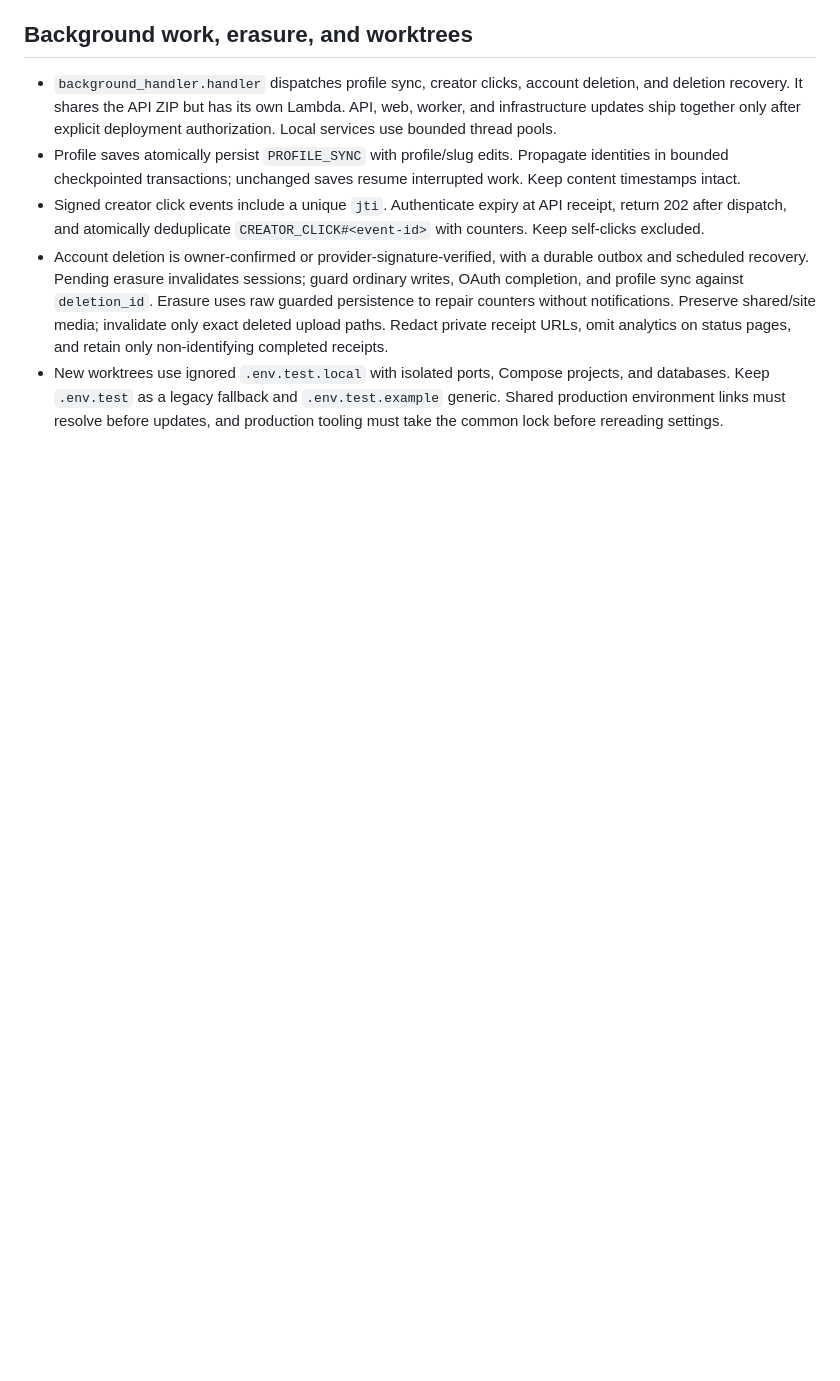
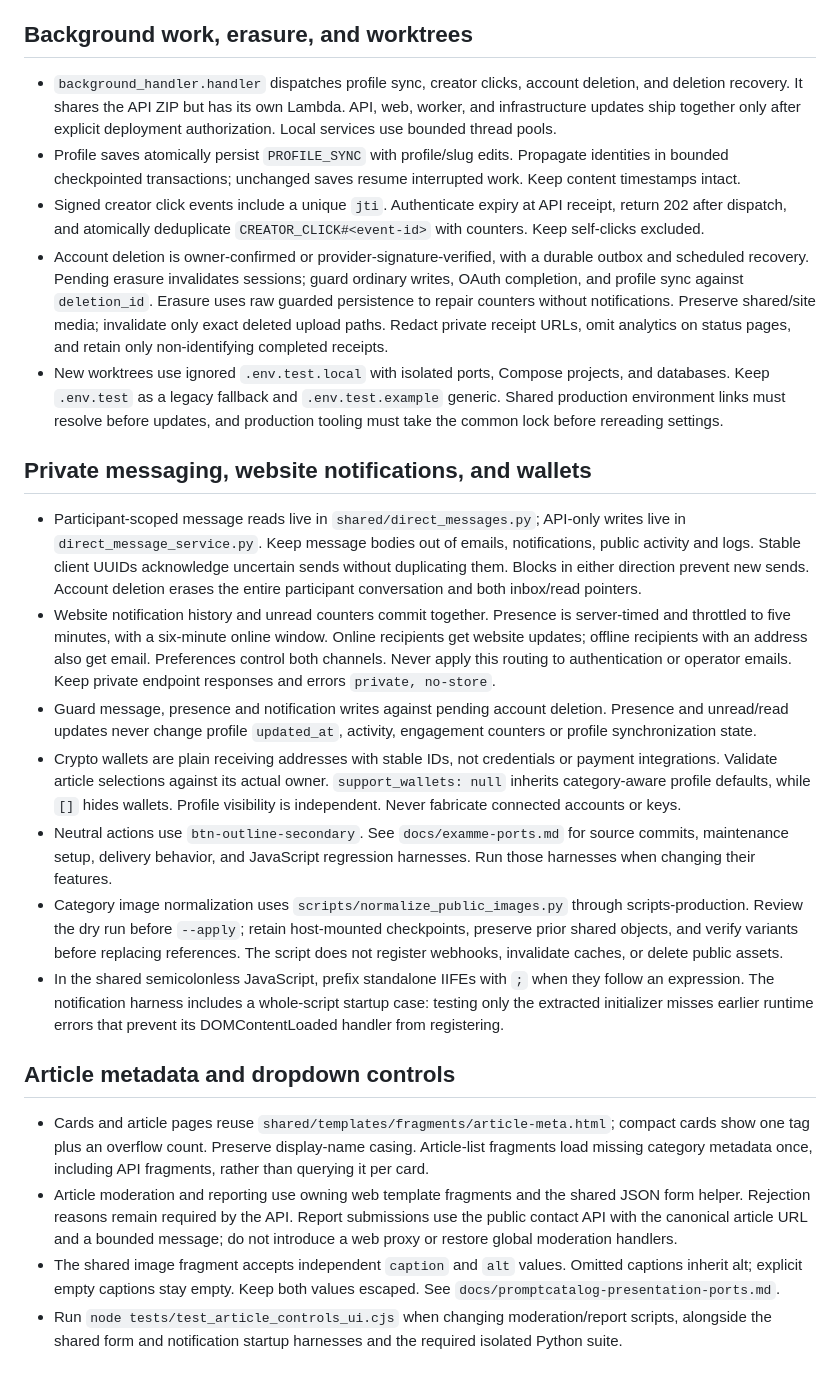
Before and after one commit to oleksandr-andrushchenko/blog, a Markdown page: AGENTS.md, the part around the change. GitHub-like rendering; blank space fills up the shorter version.

Commit message:
Document adopted ports and private feature delivery conventions

```diff
--- a/AGENTS.md
+++ b/AGENTS.md
@@ -341,3 +341,40 @@
 - New worktrees use ignored `.env.test.local` with isolated ports, Compose projects, and databases. Keep
   `.env.test` as a legacy fallback and `.env.test.example` generic. Shared production environment links must
   resolve before updates, and production tooling must take the common lock before rereading settings.
+
+## Private messaging, website notifications, and wallets
+
+- Participant-scoped message reads live in `shared/direct_messages.py`; API-only writes live in
+  `direct_message_service.py`. Keep message bodies out of emails, notifications, public activity and logs.
+  Stable client UUIDs acknowledge uncertain sends without duplicating them. Blocks in either direction prevent
+  new sends. Account deletion erases the entire participant conversation and both inbox/read pointers.
+- Website notification history and unread counters commit together. Presence is server-timed and throttled
+  to five minutes, with a six-minute online window. Online recipients get website updates; offline recipients
+  with an address also get email. Preferences control both channels. Never apply this routing to authentication
+  or operator emails. Keep private endpoint responses and errors `private, no-store`.
+- Guard message, presence and notification writes against pending account deletion. Presence and unread/read
+  updates never change profile `updated_at`, activity, engagement counters or profile synchronization state.
+- Crypto wallets are plain receiving addresses with stable IDs, not credentials or payment integrations.
+  Validate article selections against its actual owner. `support_wallets: null` inherits category-aware profile
+  defaults, while `[]` hides wallets. Profile visibility is independent. Never fabricate connected accounts or keys.
+- Neutral actions use `btn-outline-secondary`. See `docs/examme-ports.md` for source commits, maintenance setup,
+  delivery behavior, and JavaScript regression harnesses. Run those harnesses when changing their features.
+- Category image normalization uses `scripts/normalize_public_images.py` through scripts-production. Review the
+  dry run before `--apply`; retain host-mounted checkpoints, preserve prior shared objects, and verify variants
+  before replacing references. The script does not register webhooks, invalidate caches, or delete public assets.
+- In the shared semicolonless JavaScript, prefix standalone IIFEs with `;` when they follow an expression.
+  The notification harness includes a whole-script startup case: testing only the extracted initializer
+  misses earlier runtime errors that prevent its DOMContentLoaded handler from registering.
+
+## Article metadata and dropdown controls
+
+- Cards and article pages reuse `shared/templates/fragments/article-meta.html`; compact cards show one tag
+  plus an overflow count. Preserve display-name casing. Article-list fragments load missing category metadata
+  once, including API fragments, rather than querying it per card.
+- Article moderation and reporting use owning web template fragments and the shared JSON form helper.
+  Rejection reasons remain required by the API. Report submissions use the public contact API with the
+  canonical article URL and a bounded message; do not introduce a web proxy or restore global moderation handlers.
+- The shared image fragment accepts independent `caption` and `alt` values. Omitted captions inherit alt;
+  explicit empty captions stay empty. Keep both values escaped. See `docs/promptcatalog-presentation-ports.md`.
+- Run `node tests/test_article_controls_ui.cjs` when changing moderation/report scripts, alongside the shared
+  form and notification startup harnesses and the required isolated Python suite.
```
Also changed, not shown: docs/examme-ports.md (added, +61 -0 lines), docs/promptcatalog-presentation-ports.md (added, +24 -0 lines).
